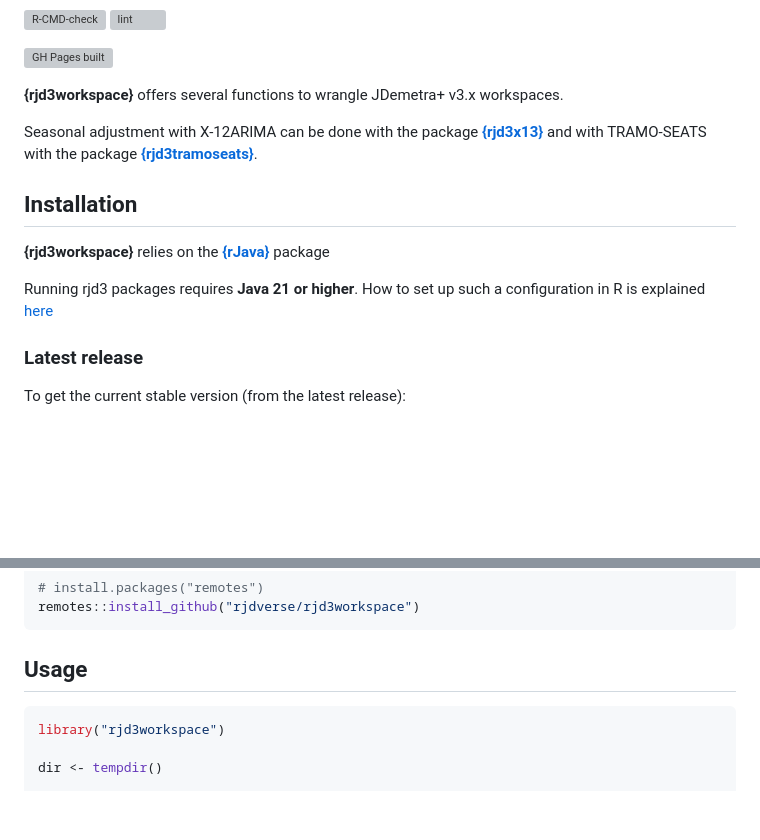
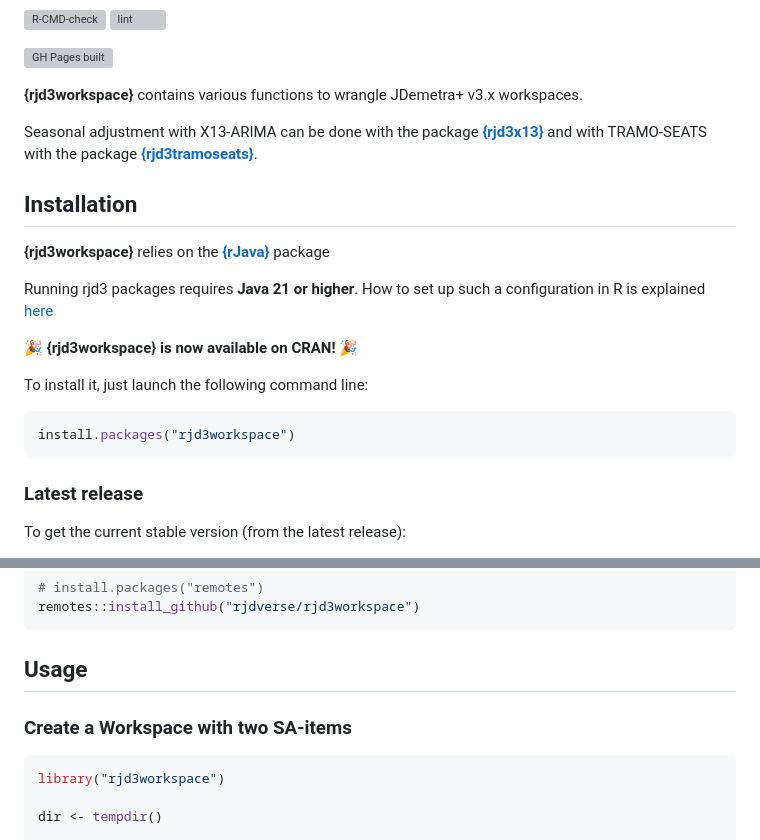
Before and after one commit to rjdverse/rjd3workspace, a Markdown page: README.md, 2 parts joined by grey strips. Drawn GitHub-style; blank space fills up the shorter version; grey boxes are pictures that could not be loaded.

Commit message:
Fix package names and add CRAN installation info
Updated README to correct package names and installation instructions.

````diff
--- a/README.md
+++ b/README.md
@@ -17,10 +17,10 @@ Statistics](https://awesome.re/mentioned-badge.svg)](https://github.com/SNStatCo
 built](https://github.com/rjdverse/rjd3workspace/actions/workflows/pkgdown.yaml/badge.svg)](https://github.com/rjdverse/rjd3workspace/actions/workflows/pkgdown.yaml)
 <!-- badges: end -->
 
-**{rjd3workspace}** offers several functions to wrangle JDemetra+ v3.x
+**{rjd3workspace}** contains various functions to wrangle JDemetra+ v3.x
 workspaces.
 
-Seasonal adjustment with X-12ARIMA can be done with the package
+Seasonal adjustment with X13-ARIMA can be done with the package
 [**{rjd3x13}**](https://github.com/rjdverse/rjd3x13) and with
 TRAMO-SEATS with the package
 [**{rjd3tramoseats}**](https://github.com/rjdverse/rjd3tramoseats).
@@ -33,6 +33,15 @@ TRAMO-SEATS with the package
 Running rjd3 packages requires **Java 21 or higher**. How to set up such
 a configuration in R is explained
 [here](https://jdemetra-new-documentation.netlify.app/#Rconfig)
+
+**🎉 {rjd3workspace} is now available on CRAN! 🎉**
+
+To install it, just launch the following command line:
+
+``` r
+install.packages("rjd3workspace")
+```
+
 
 ### Latest release
 
@@ -62,6 +71,8 @@ remotes::install_github("rjdverse/rjd3workspace")
 ```
 
 ## Usage
+
+### Create a Workspace with two SA-items
 
 ``` r
 library("rjd3workspace")
````
